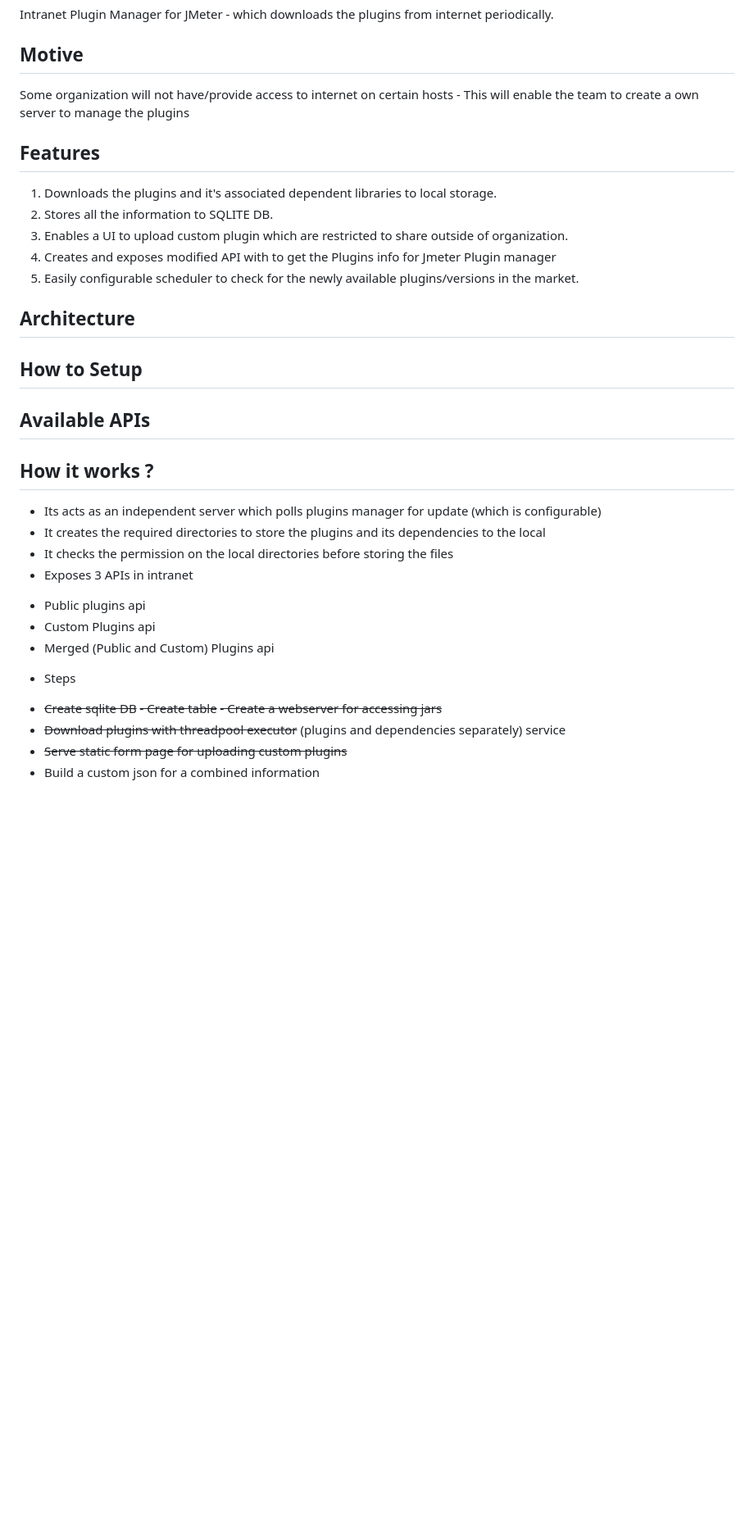
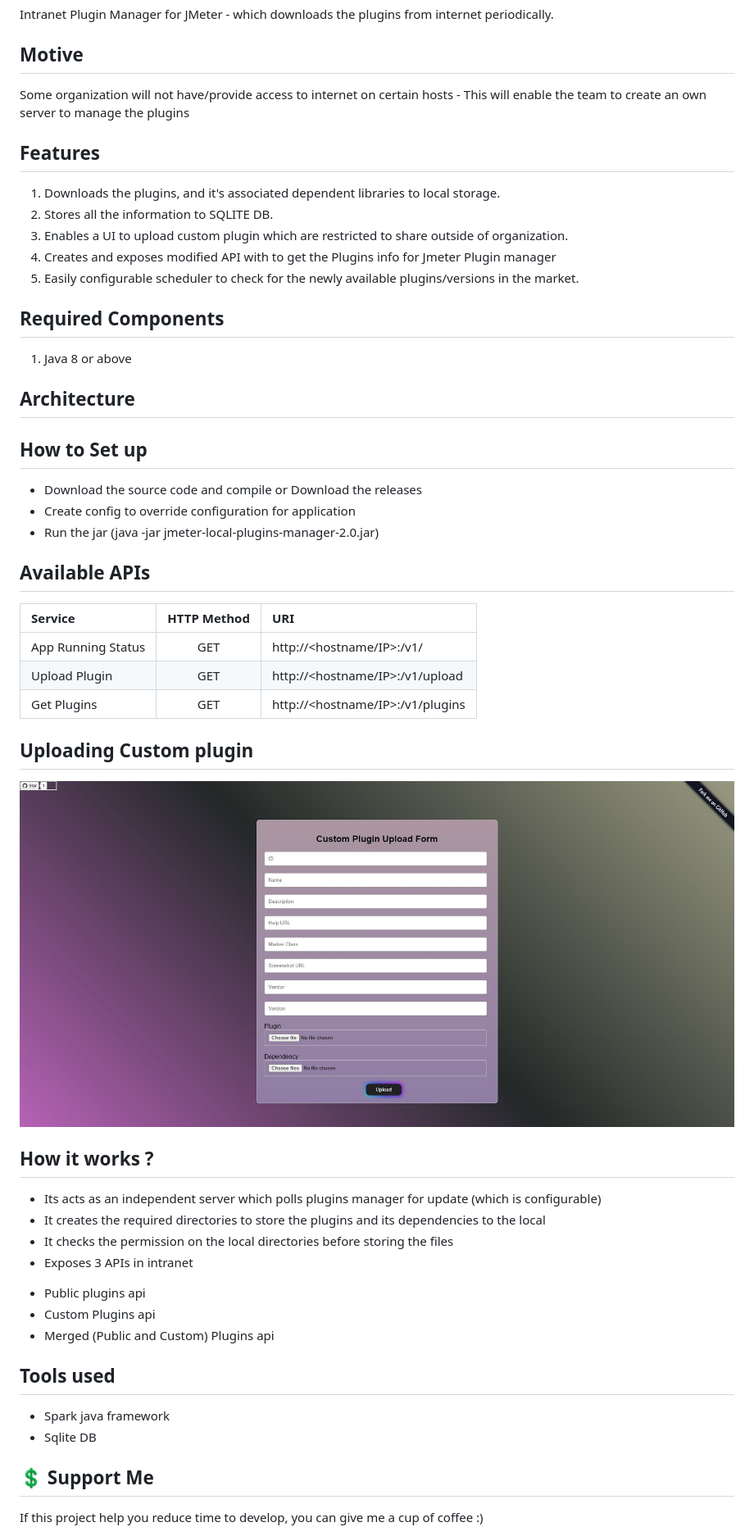
Before and after one commit to rollno748/Jmeter-local-plugins-manager, a Markdown page: README.md, the part around the change printed below. Shown: that part at 82% size. Drawn GitHub-style; pictures changed too: img/upload-form.jpg (added); blank space fills up the shorter version.

Commit message:
Added Readme, Images

```diff
--- a/README.md
+++ b/README.md
@@ -2,25 +2,43 @@
 Intranet Plugin Manager for JMeter - which downloads the plugins from internet periodically.
 
 ## Motive
-Some organization will not have/provide access to internet on certain hosts - This will enable the team to create a own server to manage the plugins
+Some organization will not have/provide access to internet on certain hosts - This will enable the team to create an own server to manage the plugins
 
 ## Features
-1. Downloads the plugins and it's associated dependent libraries to local storage.
+1. Downloads the plugins, and it's associated dependent libraries to local storage.
 2. Stores all the information to SQLITE DB.
 3. Enables a UI to upload custom plugin which are restricted to share outside of organization.
 4. Creates and exposes modified API with to get the Plugins info for Jmeter Plugin manager
 5. Easily configurable scheduler to check for the newly available plugins/versions in the market.
 
+
+## Required Components
+1. Java 8 or above
+
 ## Architecture
 
 
-## How to Setup
+## How to Set up
+
+* Download the source code and compile or Download the releases
+* Create config to override configuration for application
+* Run the jar (java -jar jmeter-local-plugins-manager-2.0.jar)
+
 
 ## Available APIs
 
+| Service            | HTTP Method | URI                                    |
+|:-------------------|:-----------:|:---------------------------------------|
+| App Running Status |     GET     | http://<hostname/IP>:<port>/v1/        |
+| Upload Plugin      |     GET     | http://<hostname/IP>:<port>/v1/upload  |
+| Get Plugins        |     GET     | http://<hostname/IP>:<port>/v1/plugins |
+
+
+## Uploading Custom plugin
+![Custom Upload Form](/img/upload-form.jpg)
+
 
 ## How it works ?
-
 
 * Its acts as an independent server which polls plugins manager for update (which is configurable)
 * It creates the required directories to store the plugins and its dependencies to the local
@@ -30,13 +48,12 @@ Some organization will not have/provide access to internet on certain hosts - Th
  - Custom Plugins api
  - Merged (Public and Custom) Plugins api
 
-* Steps
- - ~~Create sqlite DB~~
- ~~- Create table~~
- ~~- Create a webserver for accessing jars~~
- - ~~Download plugins with threadpool executor~~ (plugins and dependencies separately) service
- - ~~Serve static form page for uploading custom plugins~~
- - Build a custom json for a combined information
+## Tools used
+- Spark java framework
+- Sqlite DB
 
 
+## 💲 Support Me
+<!-- [<a href="https://www.buymeacoffee.com/rollno748" target="_blank"><img src="https://cdn.buymeacoffee.com/buttons/v2/default-yellow.png" height="45px" width="162px" alt="Buy Me A Coffee"></a>](https://www.buymeacoffee.com/rollno748) -->
+If this project help you reduce time to develop, you can give me a cup of coffee :)
 
```
Also changed, not shown: other parts of README.md (+5 -1 lines), 1 other file.
